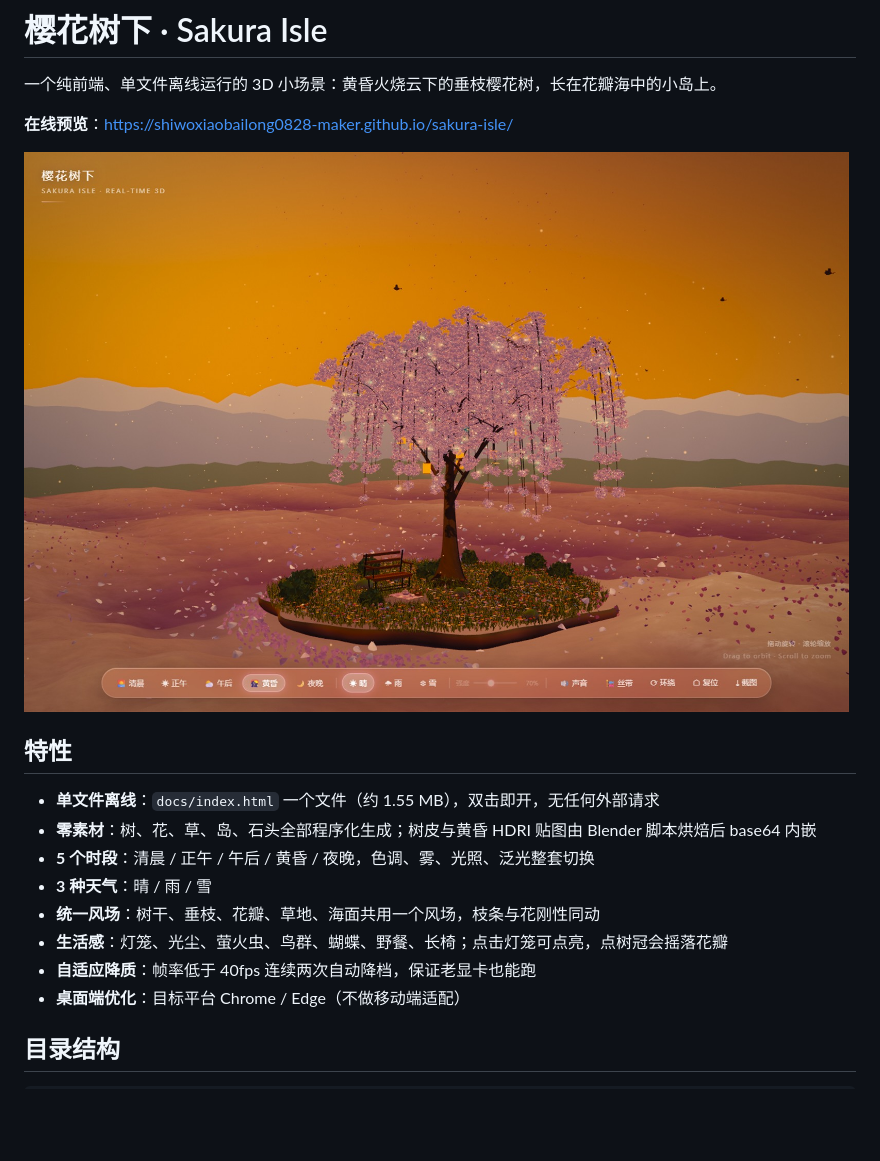
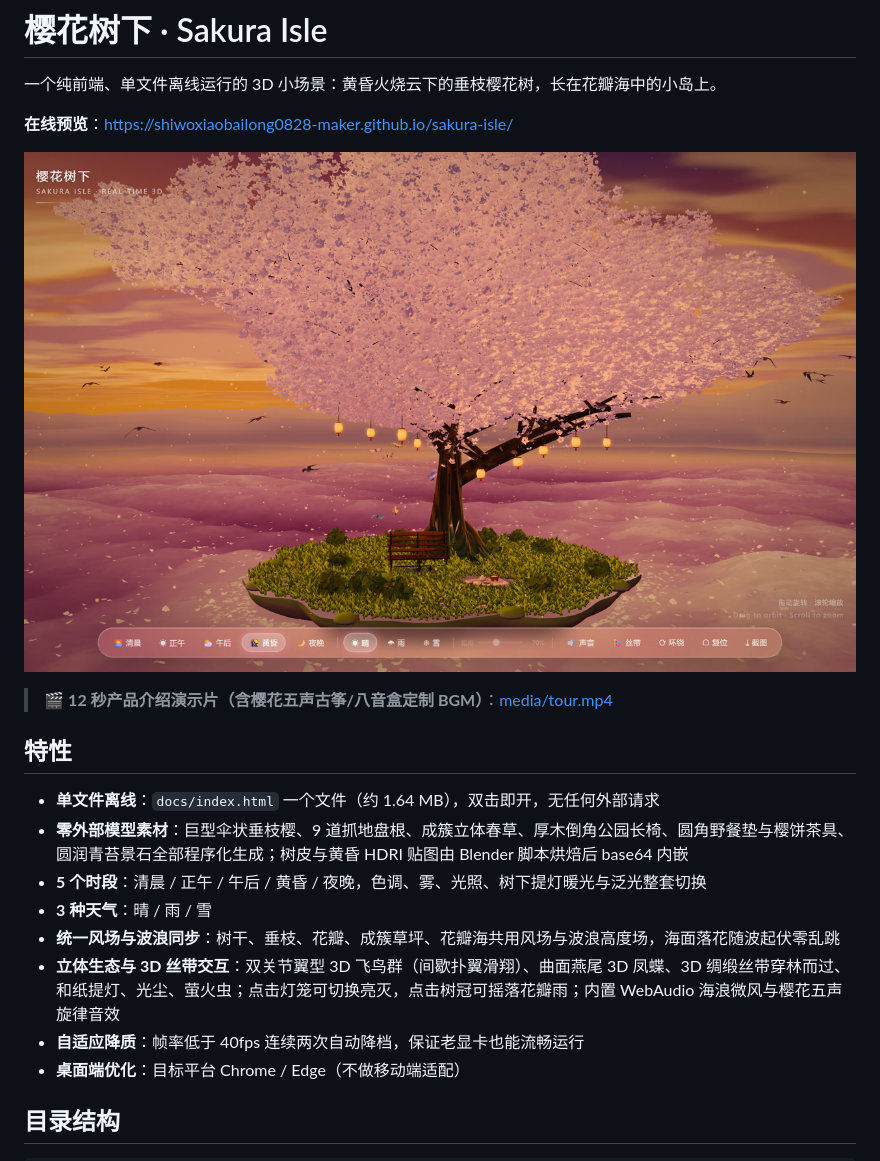
Before and after one commit to shiwoxiaobailong0828-maker/sakura-isle, a Markdown page: README.md, the part around the change. GitHub-like rendering; pictures changed too: media/preview-1.jpg; blank space fills up the shorter version.

```diff
--- a/README.md
+++ b/README.md
@@ -6,15 +6,17 @@
 
 ![预览](media/preview-1.jpg)
 
+> 🎬 **12 秒产品介绍演示片（含樱花五声古筝/八音盒定制 BGM）**：[media/tour.mp4](media/tour.mp4)
+
 ## 特性
 
-- **单文件离线**：`docs/index.html` 一个文件（约 1.55 MB），双击即开，无任何外部请求
-- **零素材**：树、花、草、岛、石头全部程序化生成；树皮与黄昏 HDRI 贴图由 Blender 脚本烘焙后 base64 内嵌
-- **5 个时段**：清晨 / 正午 / 午后 / 黄昏 / 夜晚，色调、雾、光照、泛光整套切换
+- **单文件离线**：`docs/index.html` 一个文件（约 1.64 MB），双击即开，无任何外部请求
+- **零外部模型素材**：巨型伞状垂枝樱、9 道抓地盘根、成簇立体春草、厚木倒角公园长椅、圆角野餐垫与樱饼茶具、圆润青苔景石全部程序化生成；树皮与黄昏 HDRI 贴图由 Blender 脚本烘焙后 base64 内嵌
+- **5 个时段**：清晨 / 正午 / 午后 / 黄昏 / 夜晚，色调、雾、光照、树下提灯暖光与泛光整套切换
 - **3 种天气**：晴 / 雨 / 雪
-- **统一风场**：树干、垂枝、花瓣、草地、海面共用一个风场，枝条与花刚性同动
-- **生活感**：灯笼、光尘、萤火虫、鸟群、蝴蝶、野餐、长椅；点击灯笼可点亮，点树冠会摇落花瓣
-- **自适应降质**：帧率低于 40fps 连续两次自动降档，保证老显卡也能跑
+- **统一风场与波浪同步**：树干、垂枝、花瓣、成簇草坪、花瓣海共用风场与波浪高度场，海面落花随波起伏零乱跳
+- **立体生态与 3D 丝带交互**：双关节翼型 3D 飞鸟群（间歇扑翼滑翔）、曲面燕尾 3D 凤蝶、3D 绸缎丝带穿林而过、和纸提灯、光尘、萤火虫；点击灯笼可切换亮灭，点击树冠可摇落花瓣雨；内置 WebAudio 海浪微风与樱花五声旋律音效
+- **自适应降质**：帧率低于 40fps 连续两次自动降档，保证老显卡也能流畅运行
 - **桌面端优化**：目标平台 Chrome / Edge（不做移动端适配）
 
 ## 目录结构
```
Also changed, not shown: 12 other files.
